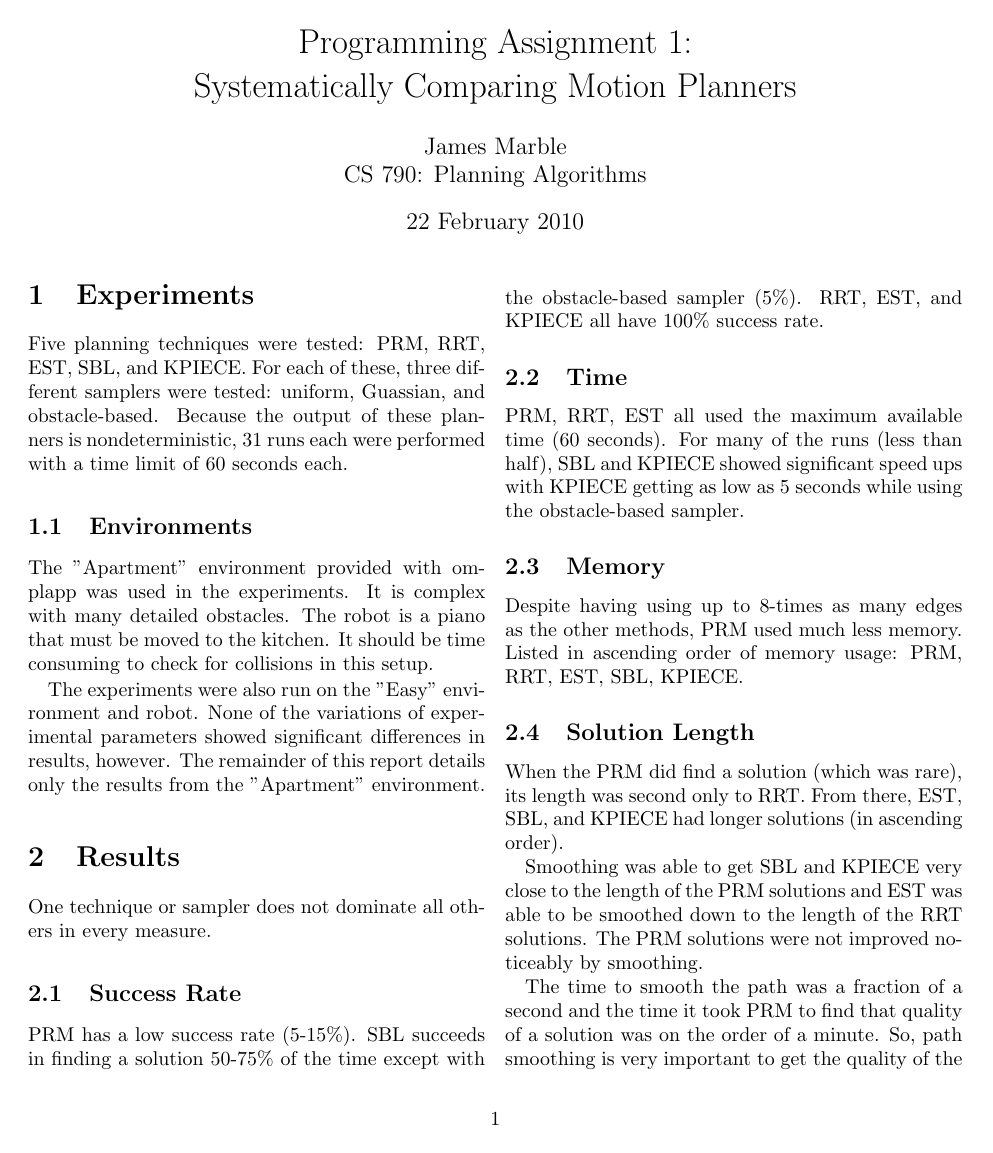
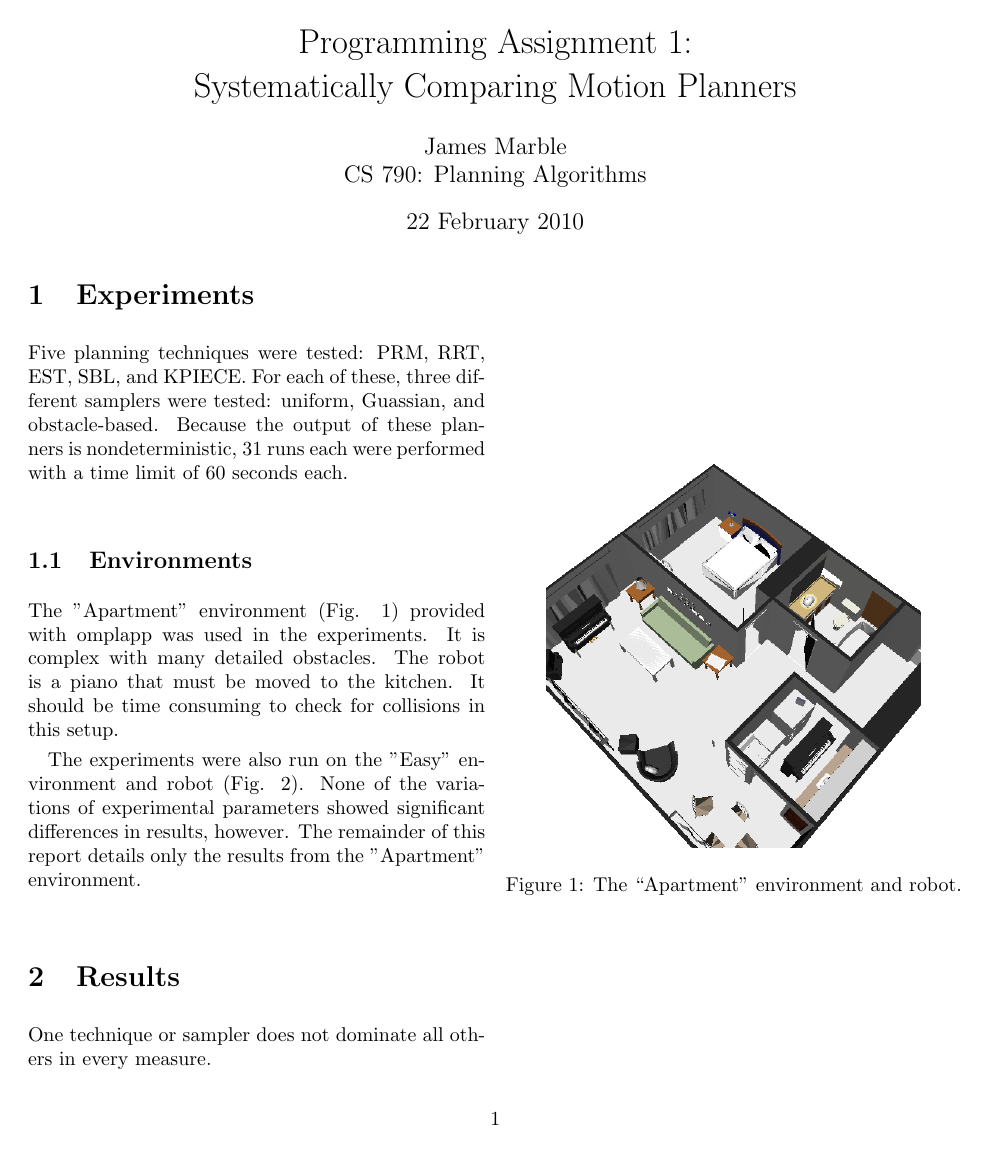
Before and after one commit to jdmarble/prm-benchmark, a LaTeX document (report/report.tex): page 1 of 2. Compiled offline with pdfLaTeX.

Commit message:
Finish report.

```diff
--- a/report/report.tex
+++ b/report/report.tex
@@ -20,7 +20,13 @@ Five planning techniques were tested: PRM, RRT, EST, SBL, and KPIECE. For each o
 
 \subsection{Environments}
 
-The "Apartment" environment provided with omplapp was used in the experiments.  It is complex with many detailed obstacles. The robot is a piano that must be moved to the kitchen. It should be time consuming to check for collisions in this setup.
+The "Apartment" environment (Fig. \ref{fig:apartment}) provided with omplapp was used in the experiments.  It is complex with many detailed obstacles. The robot is a piano that must be moved to the kitchen. It should be time consuming to check for collisions in this setup.
 
-The experiments were also run on the "Easy" environment and robot. None of the variations of experimental parameters showed significant differences in results, however. The remainder of this report details only the results from the "Apartment" environment.
+\begin{figure}
+  \centering
+    \includegraphics[width=0.4\textwidth]{Apartment}
+  \caption{The ``Apartment'' environment and robot.}
+  \label{fig:apartment}
+\end{figure}
 
+The experiments were also run on the "Easy" environment and robot (Fig. \ref{fig:easy}). None of the variations of experimental parameters showed significant differences in results, however. The remainder of this report details only the results from the "Apartment" environment.
@@ -27,3 +37,6 @@ The experiments were also run on the "Easy" environment and robot. None of the v
+  \caption{The ``Easy'' environment and robot.}
+  \label{fig:easy}
+\end{figure}
 
 \section{Results}
 
@@ -31,7 +44,7 @@ One technique or sampler does not dominate all others in every measure.
 
 \subsection{Success Rate}
 
-PRM has a low success rate (5-15\%). SBL succeeds in finding a solution 50-75\% of the time except with the obstacle-based sampler (5\%).  RRT, EST, and KPIECE all have 100\% success rate.
+PRM had a low success rate (5-15\%) in this environment. SBL succeeded in finding a solution 50-75\% of the time except with the obstacle-based sampler (5\%).  RRT, EST, and KPIECE all have 100\% success rate.
 
 
 \subsection{Time}
@@ -50,7 +63,7 @@ When the PRM did find a solution (which was rare), its length was second only to
 
 Smoothing was able to get SBL and KPIECE very close to the length of the PRM solutions and EST was able to be smoothed down to the length of the RRT solutions. The PRM solutions were not improved noticeably by smoothing.
 
-The time to smooth the path was a fraction of a second and the time it took PRM to find that quality of a solution was on the order of a minute. So, path smoothing is very important to get the quality of the faster technique's solution to the level of the slower PRM. The small time investment of smoothing makes is worthwhile.
+The time to smooth the path was a fraction of a second and the time it took PRM to find that quality of a solution was on the order of a minute. So, path smoothing is very important to get the quality of the faster technique's solution to the level of the slower PRM. The small time investment of smoothing makes it worthwhile in this environment.
 
 
 \subsection{State Sampler}
@@ -62,7 +75,3 @@ The obstacle-based state sampler greatly reduced the number of edges and nodes f
 
 \subsection{}
 
-The example benchmark program was modified to accept the following parameters from a YAML file:
-
-\begin{itemize}
-\item environment and robot
```
Also changed, not shown: report/Easy.png (added), report/report.tex (14 more changed lines).
